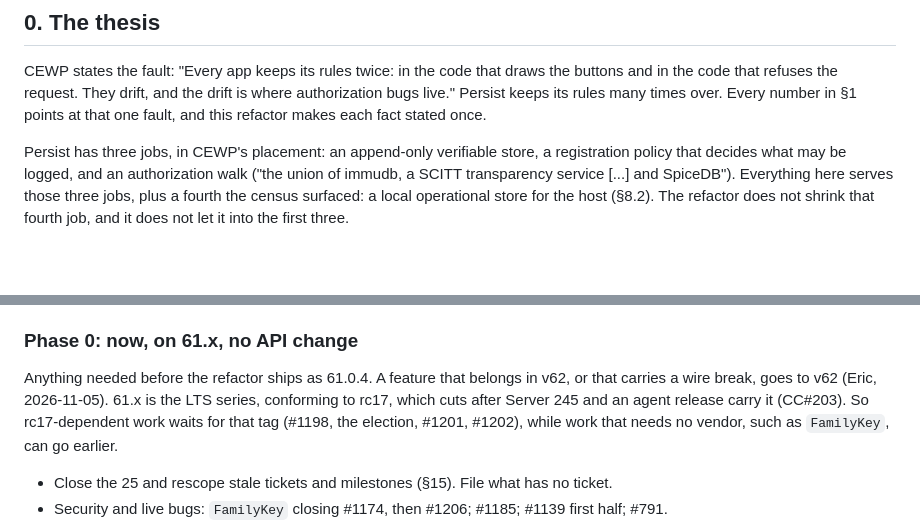
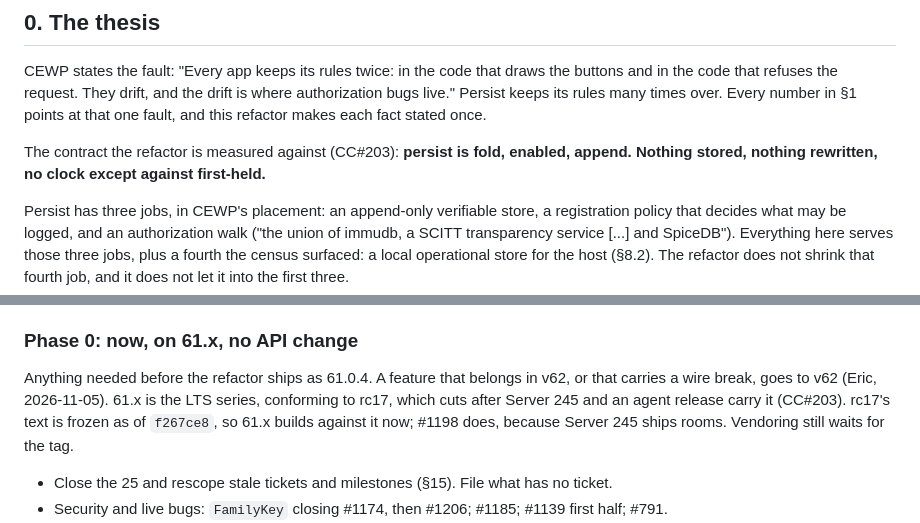
Before and after one commit to CIRISAI/CIRISPersist, a Markdown page: FSD/FINAL_REFACTOR.md, 2 parts joined by grey strips. GitHub-like rendering; blank space fills up the shorter version.

Commit message:
fsd: rc17 text frozen for 61.x; the one-line contract
Co-Authored-By: Claude Opus 5.5 <noreply@anthropic.com>
Claude-Session: https://claude.ai/code/session_019ZeGbULv5X3CT8TWmxeYnq

```diff
--- a/FSD/FINAL_REFACTOR.md
+++ b/FSD/FINAL_REFACTOR.md
@@ -19,6 +19,9 @@ CEWP states the fault: "Every app keeps its rules twice: in the code that draws
 buttons and in the code that refuses the request. They drift, and the drift is where
 authorization bugs live." Persist keeps its rules many times over. Every number in §1
 points at that one fault, and this refactor makes each fact stated once.
+
+The contract the refactor is measured against (CC#203): **persist is fold, enabled, append. Nothing stored, nothing
+rewritten, no clock except against first-held.**
 
 Persist has three jobs, in CEWP's placement: an append-only verifiable store, a
 registration policy that decides what may be logged, and an authorization walk ("the
@@ -1001,8 +1004,8 @@ No dates. Each phase ends on its exit criteria.
 
 Anything needed before the refactor ships as 61.0.4. A feature that belongs in v62, or that carries a wire
 break, goes to v62 (Eric, 2026-11-05). 61.x is the LTS series, conforming to rc17, which cuts after Server 245 and
-an agent release carry it (CC#203). So rc17-dependent work waits for that tag (#1198, the election, #1201, #1202),
-while work that needs no vendor, such as `FamilyKey`, can go earlier.
+an agent release carry it (CC#203). rc17's text is frozen as of `f267ce8`, so 61.x builds against it now; #1198
+does, because Server 245 ships rooms. Vendoring still waits for the tag.
 
 - Close the 25 and rescope stale tickets and milestones (§15). File what has no ticket.
 - Security and live bugs: `FamilyKey` closing #1174, then #1206; #1185; #1139 first half; #791.
```
